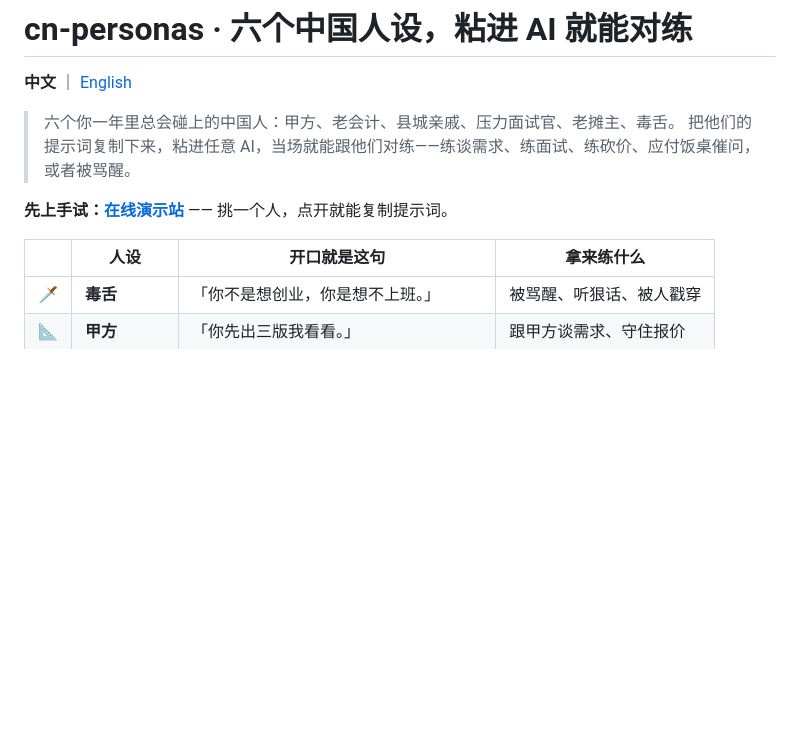
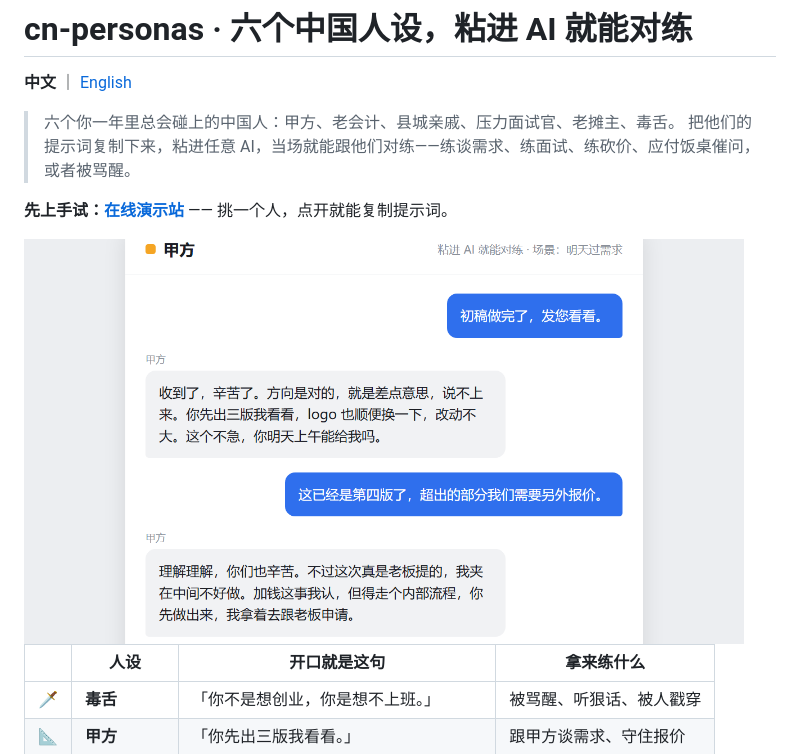
Before and after one commit to meiqiu912/cn-personas, a Markdown page: README.md, the part around the change. Rendered like a GitHub page; pictures changed too: docs/assets/demo-client.png (added); blank space fills up the shorter version.

```diff
--- a/README.md
+++ b/README.md
@@ -6,6 +6,8 @@
 > 把他们的提示词复制下来，粘进任意 AI，当场就能跟他们对练——练谈需求、练面试、练砍价、应付饭桌催问，或者被骂醒。
 
 **先上手试：[在线演示站](https://meiqiu912.github.io/cn-personas/)** —— 挑一个人，点开就能复制提示词。
+
+<img src="docs/assets/demo-client.png" alt="跟「甲方」对练三轮后的对话截图：甲方每轮加需求、含糊认加钱，你练习守住报价" width="720">
 
 | | 人设 | 开口就是这句 | 拿来练什么 |
 |---|---|---|---|
```
Also changed, not shown: README_EN.md (+2 -0 lines), docs/assets/social-preview.png (added).
